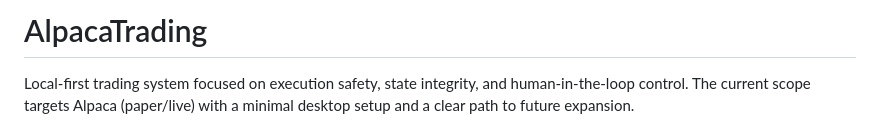
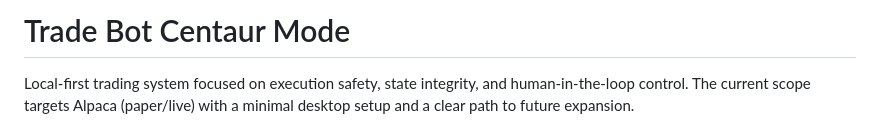
Before and after one commit to fightingBald/TradeBot, a Markdown page: README.md, the part around the change. GitHub-like rendering.

Commit message:
refactor

```diff
--- a/README.md
+++ b/README.md
@@ -1,4 +1,4 @@
-# AlpacaTrading
+# Trade Bot Centaur Mode
 
 Local-first trading system focused on execution safety, state integrity, and human-in-the-loop control. The current scope targets Alpaca (paper/live) with a minimal desktop setup and a clear path to future expansion.
 
```
